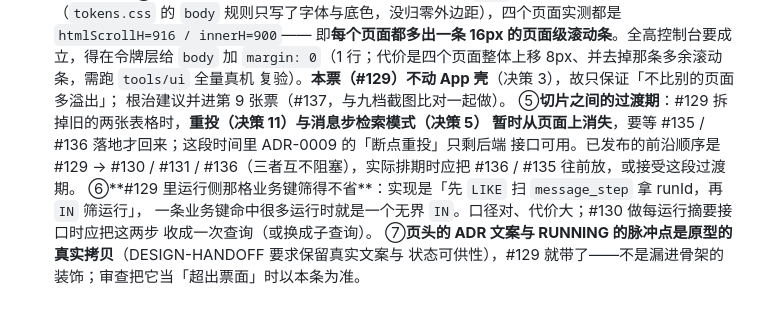
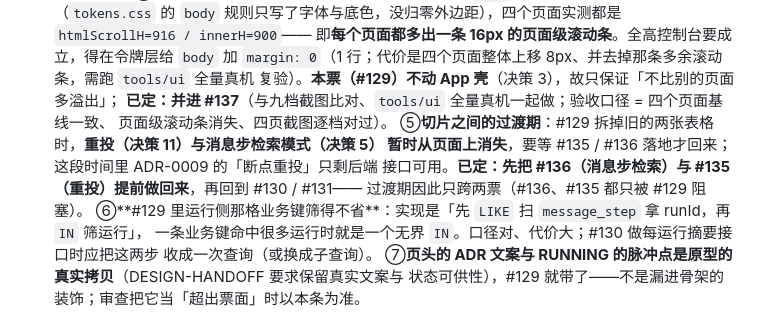
Before and after one commit to zz240/sailheader-mes-middleware, a Markdown page: docs/adr/0016-message-history-console.md, the part around the change. Drawn GitHub-style.

Commit message:
docs(history): #129 记下三件收尾决定（body margin 归 #137，#136/#135 提前）

```diff
--- a/docs/adr/0016-message-history-console.md
+++ b/docs/adr/0016-message-history-console.md
@@ -107,11 +107,12 @@ ADR-0013 把控制台统一到原型那套视觉体系，分三期落地，并
   即**每个页面都多出一条 16px 的页面级滚动条**。全高控制台要成立，得在令牌层给 `body` 加
   `margin: 0`（1 行；代价是四个页面整体上移 8px、并去掉那条多余滚动条，需跑 `tools/ui` 全量真机
   复验）。**本票（#129）不动 App 壳**（决策 3），故只保证「不比别的页面多溢出」；
-  根治建议并进第 9 张票（#137，与九档截图比对一起做）。
+  **已定：并进 #137**（与九档截图比对、`tools/ui` 全量真机一起做；验收口径 = 四个页面基线一致、
+  页面级滚动条消失、四页截图逐档对过）。
   ⑤**切片之间的过渡期**：#129 拆掉旧的两张表格时，**重投（决策 11）与消息步检索模式（决策 5）
   暂时从页面上消失**，要等 #135 / #136 落地才回来；这段时间里 ADR-0009 的「断点重投」只剩后端
-  接口可用。已发布的前沿顺序是 #129 → #130 / #131 / #136（三者互不阻塞），实际排期时应把
-  #136 / #135 往前放，或接受这段过渡期。
+  接口可用。**已定：先把 #136（消息步检索）与 #135（重投）提前做回来**，再回到 #130 / #131——
+  过渡期因此只跨两票（#136、#135 都只被 #129 阻塞）。
   ⑥**#129 里运行侧那格业务键筛得不省**：实现是「先 `LIKE` 扫 `message_step` 拿 runId，再 `IN` 筛运行」，
   一条业务键命中很多运行时就是一个无界 `IN`。口径对、代价大；#130 做每运行摘要接口时应把这两步
   收成一次查询（或换成子查询）。
```
